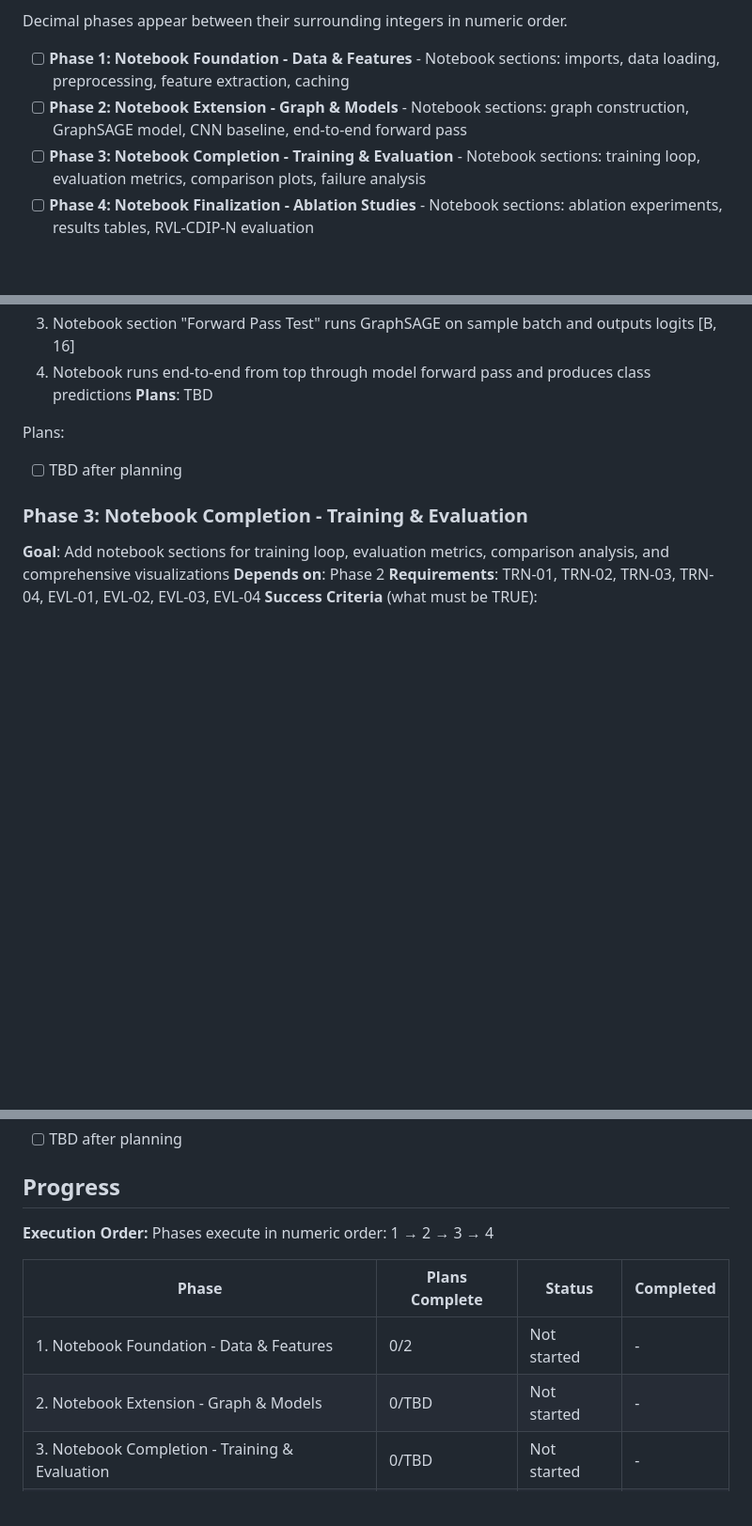
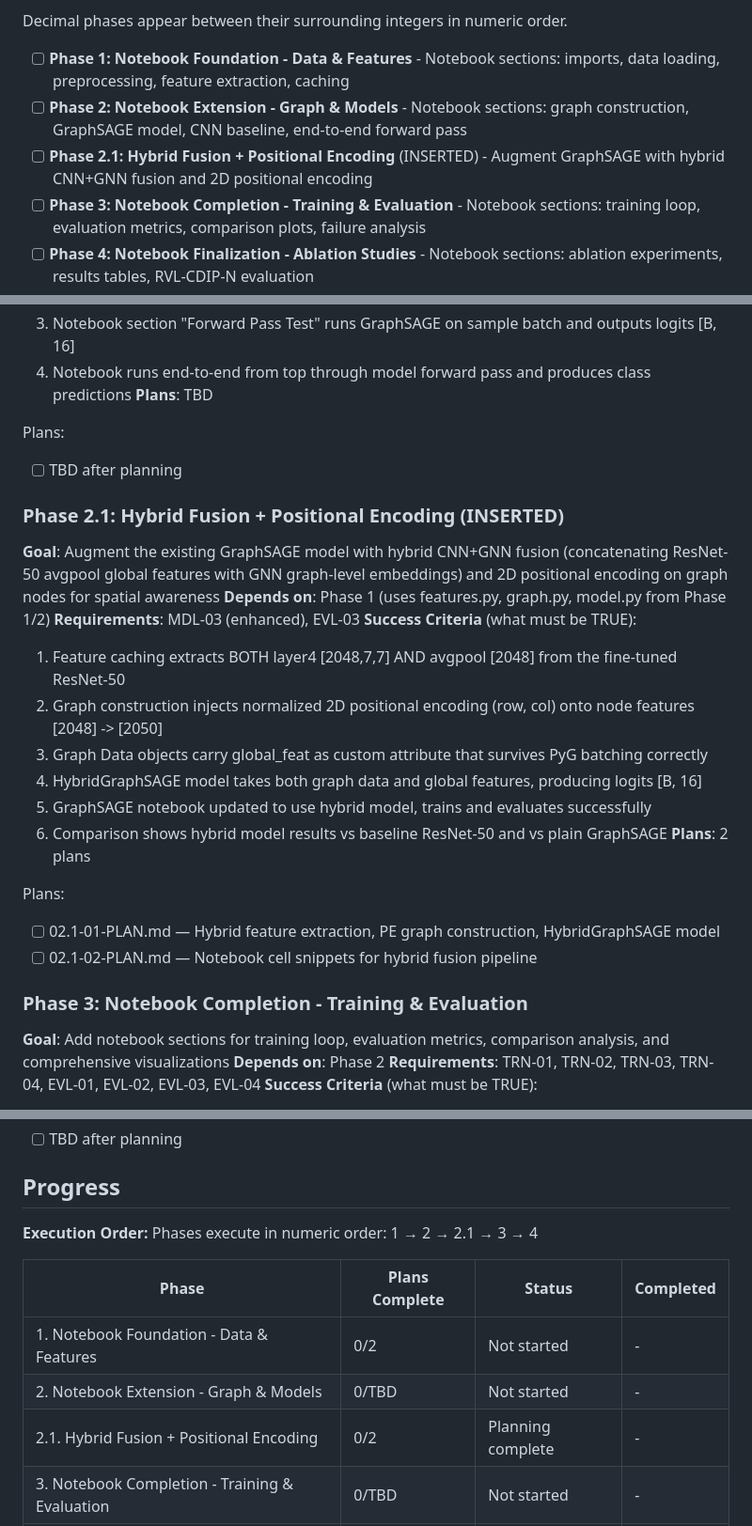
Before and after one commit to sagerstack/deep-learning-doc-classification, a Markdown page: .planning/ROADMAP.md, 3 parts joined by grey strips. Shown at 94% size. Rendered like a GitHub page; blank space fills up the shorter version.

Commit message:
docs(02.1): create phase plan for hybrid fusion + positional encoding
Phase 2.1: Hybrid Fusion + Positional Encoding
- 2 plans in 2 waves
- 1 parallel (wave 1), 1 sequential (wave 2)
- Ready for execution

Co-Authored-By: Claude Opus 4.6 <noreply@anthropic.com>

```diff
--- a/.planning/ROADMAP.md
+++ b/.planning/ROADMAP.md
@@ -14,6 +14,7 @@ Decimal phases appear between their surrounding integers in numeric order.
 
 - [ ] **Phase 1: Notebook Foundation - Data & Features** - Notebook sections: imports, data loading, preprocessing, feature extraction, caching
 - [ ] **Phase 2: Notebook Extension - Graph & Models** - Notebook sections: graph construction, GraphSAGE model, CNN baseline, end-to-end forward pass
+- [ ] **Phase 2.1: Hybrid Fusion + Positional Encoding** (INSERTED) - Augment GraphSAGE with hybrid CNN+GNN fusion and 2D positional encoding
 - [ ] **Phase 3: Notebook Completion - Training & Evaluation** - Notebook sections: training loop, evaluation metrics, comparison plots, failure analysis
 - [ ] **Phase 4: Notebook Finalization - Ablation Studies** - Notebook sections: ablation experiments, results tables, RVL-CDIP-N evaluation
 
@@ -51,6 +52,23 @@ Plans:
 Plans:
 - [ ] TBD after planning
 
+### Phase 2.1: Hybrid Fusion + Positional Encoding (INSERTED)
+**Goal**: Augment the existing GraphSAGE model with hybrid CNN+GNN fusion (concatenating ResNet-50 avgpool global features with GNN graph-level embeddings) and 2D positional encoding on graph nodes for spatial awareness
+**Depends on**: Phase 1 (uses features.py, graph.py, model.py from Phase 1/2)
+**Requirements**: MDL-03 (enhanced), EVL-03
+**Success Criteria** (what must be TRUE):
+  1. Feature caching extracts BOTH layer4 [2048,7,7] AND avgpool [2048] from the fine-tuned ResNet-50
+  2. Graph construction injects normalized 2D positional encoding (row, col) onto node features [2048] -> [2050]
+  3. Graph Data objects carry global_feat as custom attribute that survives PyG batching correctly
+  4. HybridGraphSAGE model takes both graph data and global features, producing logits [B, 16]
+  5. GraphSAGE notebook updated to use hybrid model, trains and evaluates successfully
+  6. Comparison shows hybrid model results vs baseline ResNet-50 and vs plain GraphSAGE
+**Plans**: 2 plans
+
+Plans:
+- [ ] 02.1-01-PLAN.md — Hybrid feature extraction, PE graph construction, HybridGraphSAGE model
+- [ ] 02.1-02-PLAN.md — Notebook cell snippets for hybrid fusion pipeline
+
 ### Phase 3: Notebook Completion - Training & Evaluation
 **Goal**: Add notebook sections for training loop, evaluation metrics, comparison analysis, and comprehensive visualizations
 **Depends on**: Phase 2
@@ -87,11 +105,12 @@ Plans:
 ## Progress
 
 **Execution Order:**
-Phases execute in numeric order: 1 → 2 → 3 → 4
+Phases execute in numeric order: 1 → 2 → 2.1 → 3 → 4
 
 | Phase | Plans Complete | Status | Completed |
 |-------|----------------|--------|-----------|
 | 1. Notebook Foundation - Data & Features | 0/2 | Not started | - |
 | 2. Notebook Extension - Graph & Models | 0/TBD | Not started | - |
+| 2.1. Hybrid Fusion + Positional Encoding | 0/2 | Planning complete | - |
 | 3. Notebook Completion - Training & Evaluation | 0/TBD | Not started | - |
 | 4. Notebook Finalization - Ablation Studies | 0/TBD | Not started | - |
```
Also changed, not shown: 2 other files.
